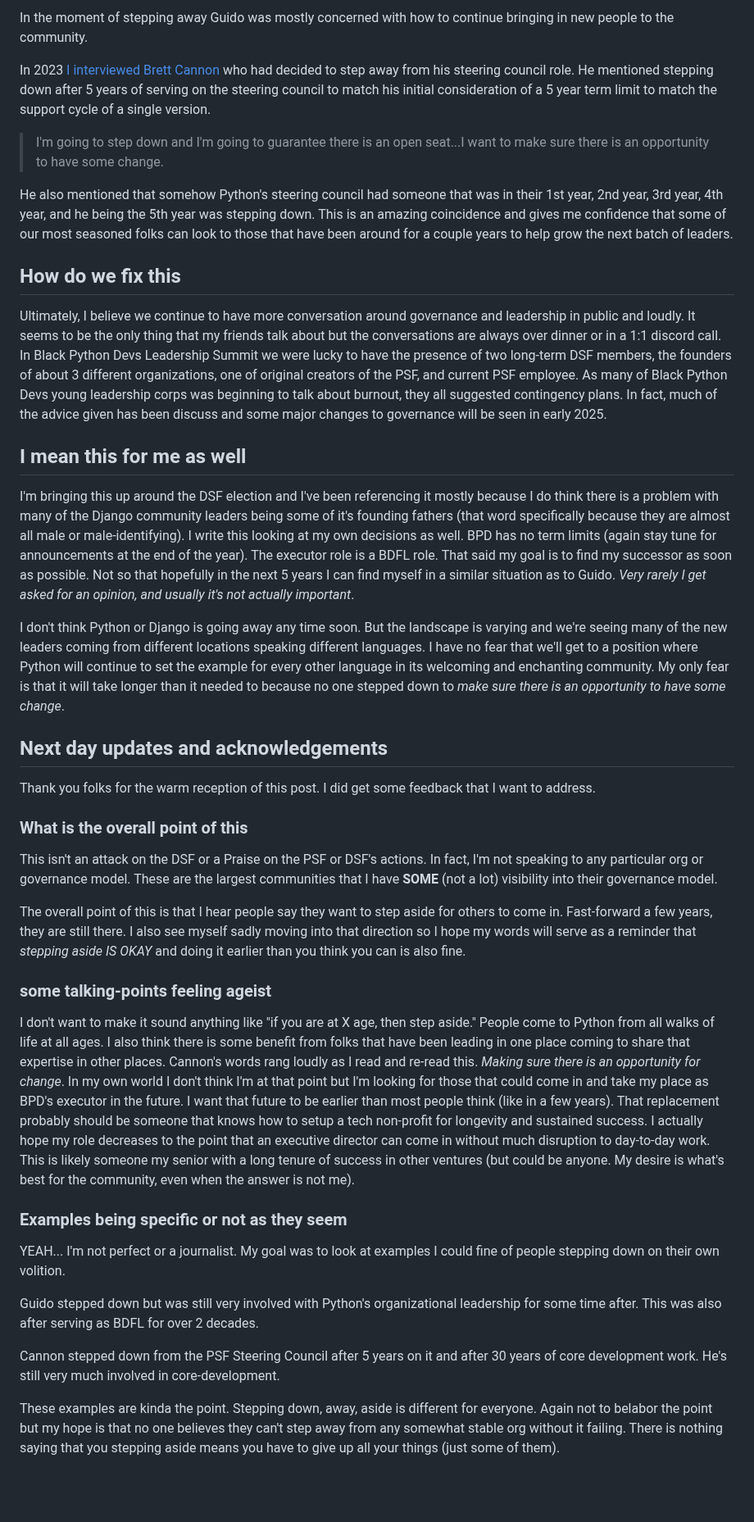
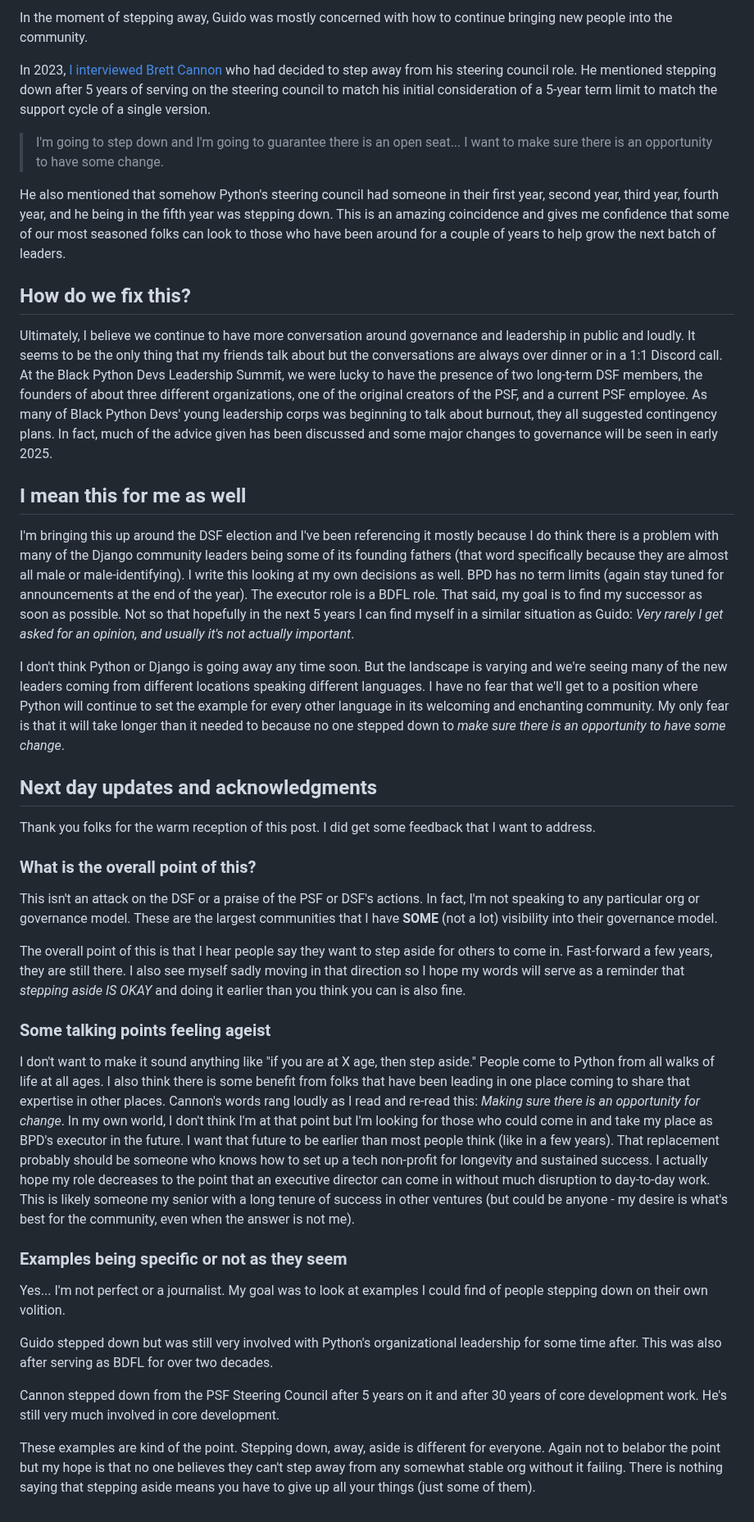
Before and after one commit to kjaymiller/kjaymiller.com, a Markdown page: content/how_long_do_we_need_to_be_in_charge.md, the part around one of its changes. Shown at 82% size. Drawn GitHub-style; blank space fills up the shorter version.

Commit message:
proofreading by claude (and Brett Cannon)

```diff
--- a/content/how_long_do_we_need_to_be_in_charge.md
+++ b/content/how_long_do_we_need_to_be_in_charge.md
@@ -63,42 +59,42 @@ Guido's _permanent vacation from being BDFL_ gave me (about 4 years into Python)
 
-In the moment of stepping away Guido was mostly concerned with how to continue bringing in new people to the community.
+In the moment of stepping away, Guido was mostly concerned with how to continue bringing new people into the community.
 
-In 2023 [I interviewed Brett Cannon](https://www.youtube.com/watch?v=2jlaS8j5zqI) who had decided to step away from his steering council role. He mentioned stepping down after 5 years of serving on the steering council to match his initial consideration of a 5 year term limit to match the support cycle of a single version.
+In 2023, [I interviewed Brett Cannon](https://www.youtube.com/watch?v=2jlaS8j5zqI) who had decided to step away from his steering council role. He mentioned stepping down after 5 years of serving on the steering council to match his initial consideration of a 5-year term limit to match the support cycle of a single version.
 
-> I'm going to step down and I'm going to guarantee there is an open seat...I want to make sure there is an opportunity to have some change.
+> I'm going to step down and I'm going to guarantee there is an open seat... I want to make sure there is an opportunity to have some change.
 
-He also mentioned that somehow Python's steering council had someone that was in their 1st year, 2nd year, 3rd year, 4th year, and he being the 5th year was stepping down. This is an amazing coincidence and gives me confidence that some of our most seasoned folks can look to those that have been around for a couple years to help grow the next batch of leaders.
+He also mentioned that somehow Python's steering council had someone in their first year, second year, third year, fourth year, and he being in the fifth year was stepping down. This is an amazing coincidence and gives me confidence that some of our most seasoned folks can look to those who have been around for a couple of years to help grow the next batch of leaders.
 
-## How do we fix this
+## How do we fix this?
 
-Ultimately, I believe we continue to have more conversation around governance and leadership in public and loudly. It seems to be the only thing that my friends talk about but the conversations are always over dinner or in a 1:1 discord call. In Black Python Devs Leadership Summit we were lucky to have the presence of two long-term DSF members, the founders of about 3 different organizations, one of original creators of the PSF, and current PSF employee. As many of Black Python Devs young leadership corps was beginning to talk about burnout, they all suggested contingency plans. In fact, much of the advice given has been discuss and some major changes to governance will be seen in early 2025.
+Ultimately, I believe we continue to have more conversation around governance and leadership in public and loudly. It seems to be the only thing that my friends talk about but the conversations are always over dinner or in a 1:1 Discord call. At the Black Python Devs Leadership Summit, we were lucky to have the presence of two long-term DSF members, the founders of about three different organizations, one of the original creators of the PSF, and a current PSF employee. As many of Black Python Devs' young leadership corps was beginning to talk about burnout, they all suggested contingency plans. In fact, much of the advice given has been discussed and some major changes to governance will be seen in early 2025.
 
 ## I mean this for me as well
 
-I'm bringing this up around the DSF election and I've been referencing it mostly because I do think there is a problem with many of the Django community leaders being some of it's founding fathers (that word specifically because they are almost all male or male-identifying). I write this looking at my own decisions as well. BPD has no term limits (again stay tune for announcements at the end of the year). The executor role is a BDFL role. That said my goal is to find my successor as soon as possible. Not so that hopefully in the next 5 years I can find myself in a similar situation as to Guido. _Very rarely I get asked for an opinion, and usually it's not actually important_.
+I'm bringing this up around the DSF election and I've been referencing it mostly because I do think there is a problem with many of the Django community leaders being some of its founding fathers (that word specifically because they are almost all male or male-identifying). I write this looking at my own decisions as well. BPD has no term limits (again stay tuned for announcements at the end of the year). The executor role is a BDFL role. That said, my goal is to find my successor as soon as possible. Not so that hopefully in the next 5 years I can find myself in a similar situation as Guido: _Very rarely I get asked for an opinion, and usually it's not actually important_.
 
 I don't think Python or Django is going away any time soon. But the landscape is varying and we're seeing many of the new leaders coming from different locations speaking different languages. I have no fear that we'll get to a position where Python will continue to set the example for every other language in its welcoming and enchanting community. My only fear is that it will take longer than it needed to because no one stepped down to _make sure there is an opportunity to have some change_.
 
-## Next day updates and acknowledgements
+## Next day updates and acknowledgments
 
 Thank you folks for the warm reception of this post. I did get some feedback that I want to address.
 
-### What is the overall point of this
+### What is the overall point of this?
 
-This isn't an attack on the DSF or a Praise on the PSF or DSF's actions. In fact, I'm not speaking to any particular org or governance model. These are the largest communities that I have **SOME** (not a lot) visibility into their governance model.
+This isn't an attack on the DSF or a praise of the PSF or DSF's actions. In fact, I'm not speaking to any particular org or governance model. These are the largest communities that I have **SOME** (not a lot) visibility into their governance model.
 
-The overall point of this is that I hear people say they want to step aside for others to come in. Fast-forward a few years, they are still there. I also see myself sadly moving into that direction so I hope my words will serve as a reminder that _stepping aside IS OKAY_ and doing it earlier than you think you can is also fine.
+The overall point of this is that I hear people say they want to step aside for others to come in. Fast-forward a few years, they are still there. I also see myself sadly moving in that direction so I hope my words will serve as a reminder that _stepping aside IS OKAY_ and doing it earlier than you think you can is also fine.
 
-### some talking-points feeling ageist
+### Some talking points feeling ageist
 
-I don't want to make it sound anything like "if you are at X age, then step aside." People come to Python from all walks of life at all ages. I also think there is some benefit from folks that have been leading in one place coming to share that expertise in other places. Cannon's words rang loudly as I read and re-read this. _Making sure there is an opportunity for change_. In my own world I don't think I'm at that point but I'm looking for those that could come in and take my place as BPD's executor in the future. I want that future to be earlier than most people think (like in a few years). That replacement probably should be someone that knows how to setup a tech non-profit for longevity and sustained success. I actually hope my role decreases to the point that an executive director can come in without much disruption to day-to-day work. This is likely someone my senior with a long tenure of success in other ventures (but could be anyone. My desire is what's best for the community, even when the answer is not me).
+I don't want to make it sound anything like "if you are at X age, then step aside." People come to Python from all walks of life at all ages. I also think there is some benefit from folks that have been leading in one place coming to share that expertise in other places. Cannon's words rang loudly as I read and re-read this: _Making sure there is an opportunity for change_. In my own world, I don't think I'm at that point but I'm looking for those who could come in and take my place as BPD's executor in the future. I want that future to be earlier than most people think (like in a few years). That replacement probably should be someone who knows how to set up a tech non-profit for longevity and sustained success. I actually hope my role decreases to the point that an executive director can come in without much disruption to day-to-day work. This is likely someone my senior with a long tenure of success in other ventures (but could be anyone - my desire is what's best for the community, even when the answer is not me).
 
 ### Examples being specific or not as they seem
 
-YEAH... I'm not perfect or a journalist. My goal was to look at examples I could fine of people stepping down on their own volition.
+Yes... I'm not perfect or a journalist. My goal was to look at examples I could find of people stepping down on their own volition.
 
-Guido stepped down but was still very involved with Python's organizational leadership for some time after. This was also after serving as BDFL for over 2 decades.
+Guido stepped down but was still very involved with Python's organizational leadership for some time after. This was also after serving as BDFL for over two decades.
 
-Cannon stepped down from the PSF Steering Council after 5 years on it and after 30 years of core development work. He's still very much involved in core-development.
+Cannon stepped down from the PSF Steering Council after 5 years on it and after 30 years of core development work. He's still very much involved in core development.
 
-These examples are kinda the point. Stepping down, away, aside is different for everyone. Again not to belabor the point but my hope is that no one believes they can't step away from any somewhat stable org without it failing. There is nothing saying that you stepping aside means you have to give up all your things (just some of them).
+These examples are kind of the point. Stepping down, away, aside is different for everyone. Again not to belabor the point but my hope is that no one believes they can't step away from any somewhat stable org without it failing. There is nothing saying that stepping aside means you have to give up all your things (just some of them).
```
Also changed, not shown: other parts of content/how_long_do_we_need_to_be_in_charge.md (+21 -25 lines).
